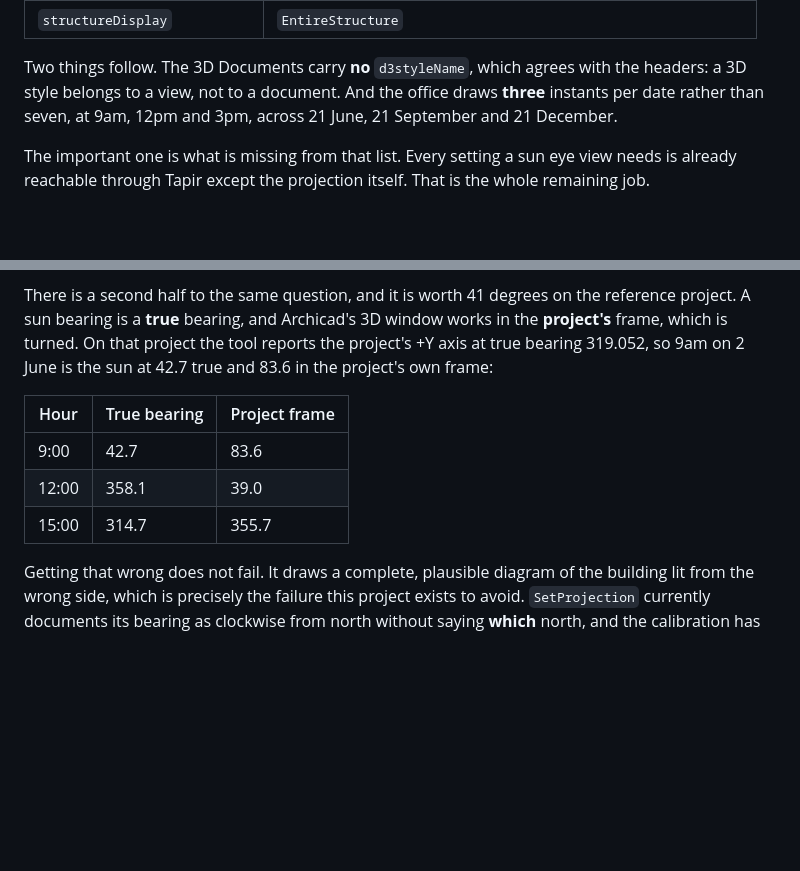
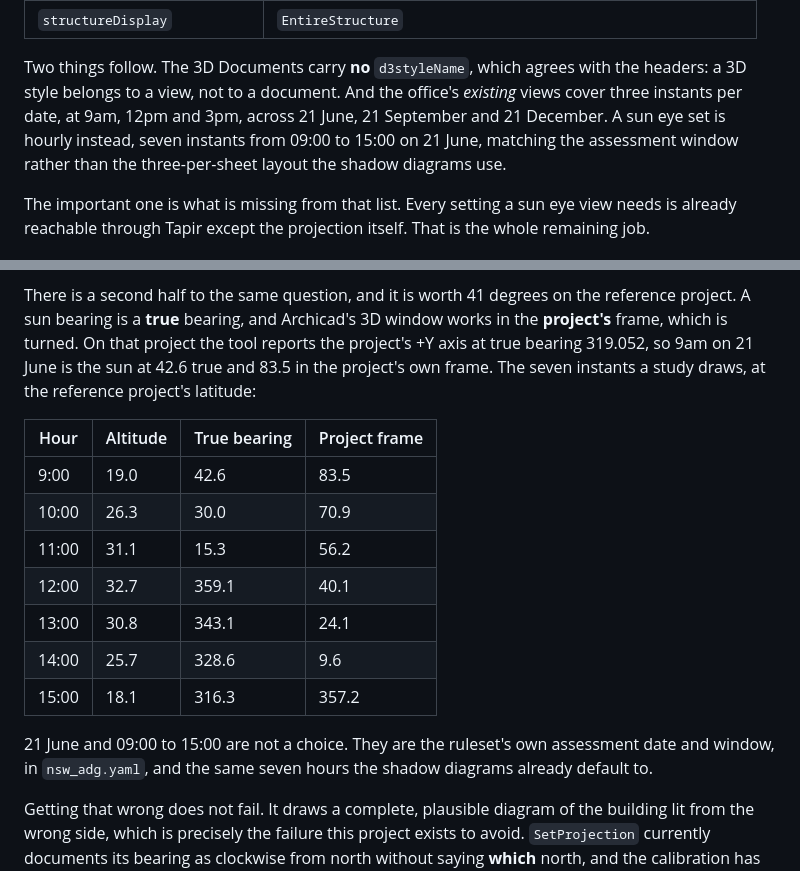
Before and after one commit to samiabdulnour/sun-study, a Markdown page: docs/addon.md, 2 parts joined by grey strips. Rendered like a GitHub page; blank space fills up the shorter version.

Commit message:
21 June, hourly, not 2 June
The date was mine to get right and I carried the wrong one forward from
an early message. 21 June and 09:00 to 15:00 are the ruleset's own
assessment date and window and what the office's sheets already show; the
seven hours are the same ones the shadow diagrams default to.

Co-Authored-By: Claude Opus 5 (1M context) <noreply@anthropic.com>
Claude-Session: https://claude.ai/code/session_01AzQ7H9fDkdBARe23tsxpQP

```diff
--- a/docs/addon.md
+++ b/docs/addon.md
@@ -188,8 +188,10 @@ Document per view beside them. Every setting on them came back through Tapir's
 
 Two things follow. The 3D Documents carry **no** `d3styleName`, which agrees
 with the headers: a 3D style belongs to a view, not to a document. And the
-office draws **three** instants per date rather than seven, at 9am, 12pm and
-3pm, across 21 June, 21 September and 21 December.
+office's *existing* views cover three instants per date, at 9am, 12pm and 3pm,
+across 21 June, 21 September and 21 December. A sun eye set is hourly instead,
+seven instants from 09:00 to 15:00 on 21 June, matching the assessment window
+rather than the three-per-sheet layout the shadow diagrams use.
 
 The important one is what is missing from that list. Every setting a sun eye
 view needs is already reachable through Tapir except the projection itself.
@@ -221,14 +223,23 @@ settled from a header.
 There is a second half to the same question, and it is worth 41 degrees on the
 reference project. A sun bearing is a **true** bearing, and Archicad's 3D window
 works in the **project's** frame, which is turned. On that project the tool
-reports the project's +Y axis at true bearing 319.052, so 9am on 2 June is the
-sun at 42.7 true and 83.6 in the project's own frame:
+reports the project's +Y axis at true bearing 319.052, so 9am on 21 June is the
+sun at 42.6 true and 83.5 in the project's own frame. The seven instants a
+study draws, at the reference project's latitude:
 
-| Hour | True bearing | Project frame |
-|---|---|---|
-| 9:00 | 42.7 | 83.6 |
-| 12:00 | 358.1 | 39.0 |
-| 15:00 | 314.7 | 355.7 |
+| Hour | Altitude | True bearing | Project frame |
+|---|---|---|---|
+| 9:00 | 19.0 | 42.6 | 83.5 |
+| 10:00 | 26.3 | 30.0 | 70.9 |
+| 11:00 | 31.1 | 15.3 | 56.2 |
+| 12:00 | 32.7 | 359.1 | 40.1 |
+| 13:00 | 30.8 | 343.1 | 24.1 |
+| 14:00 | 25.7 | 328.6 | 9.6 |
+| 15:00 | 18.1 | 316.3 | 357.2 |
+
+21 June and 09:00 to 15:00 are not a choice. They are the ruleset's own
+assessment date and window, in `nsw_adg.yaml`, and the same seven hours the
+shadow diagrams already default to.
 
 Getting that wrong does not fail. It draws a complete, plausible diagram of the
 building lit from the wrong side, which is precisely the failure this project
```
